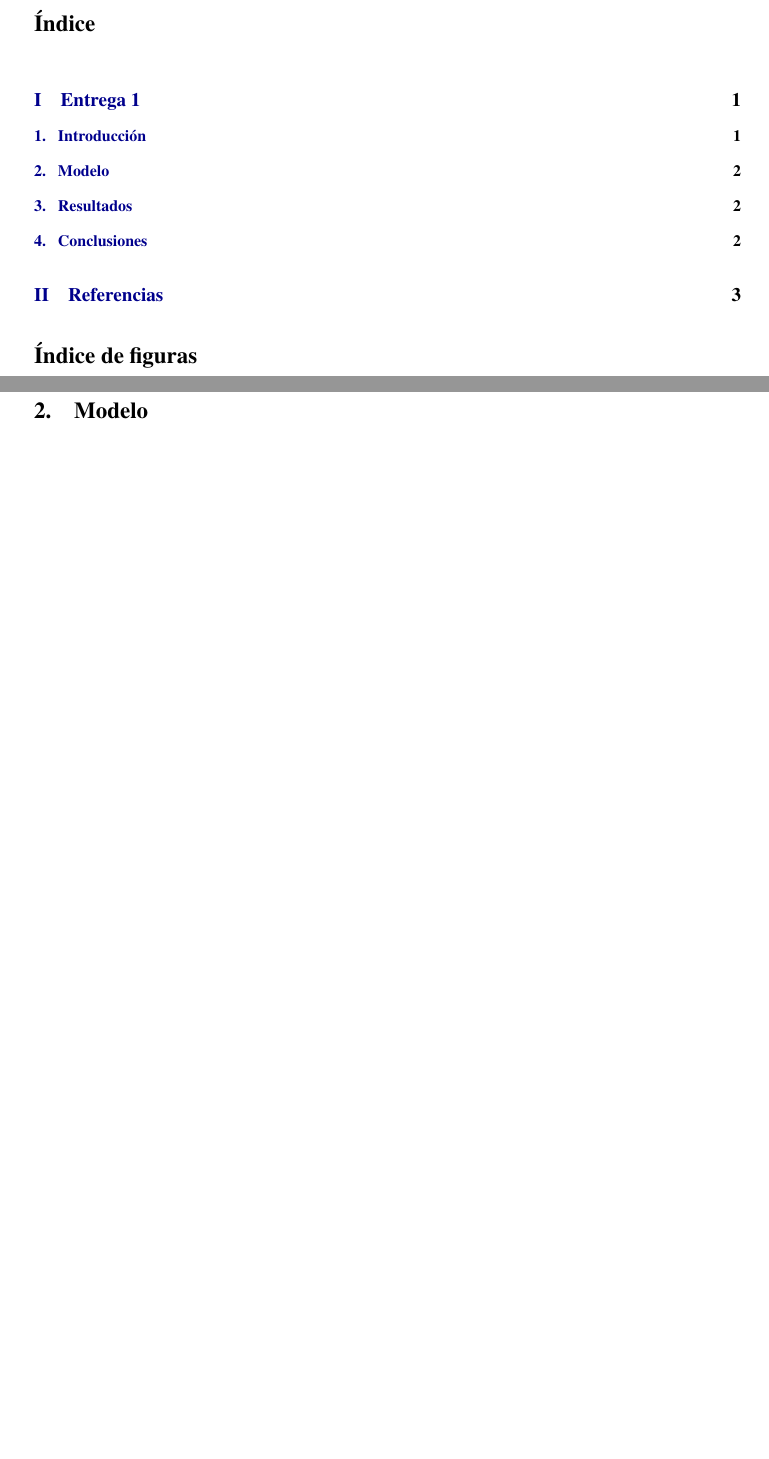
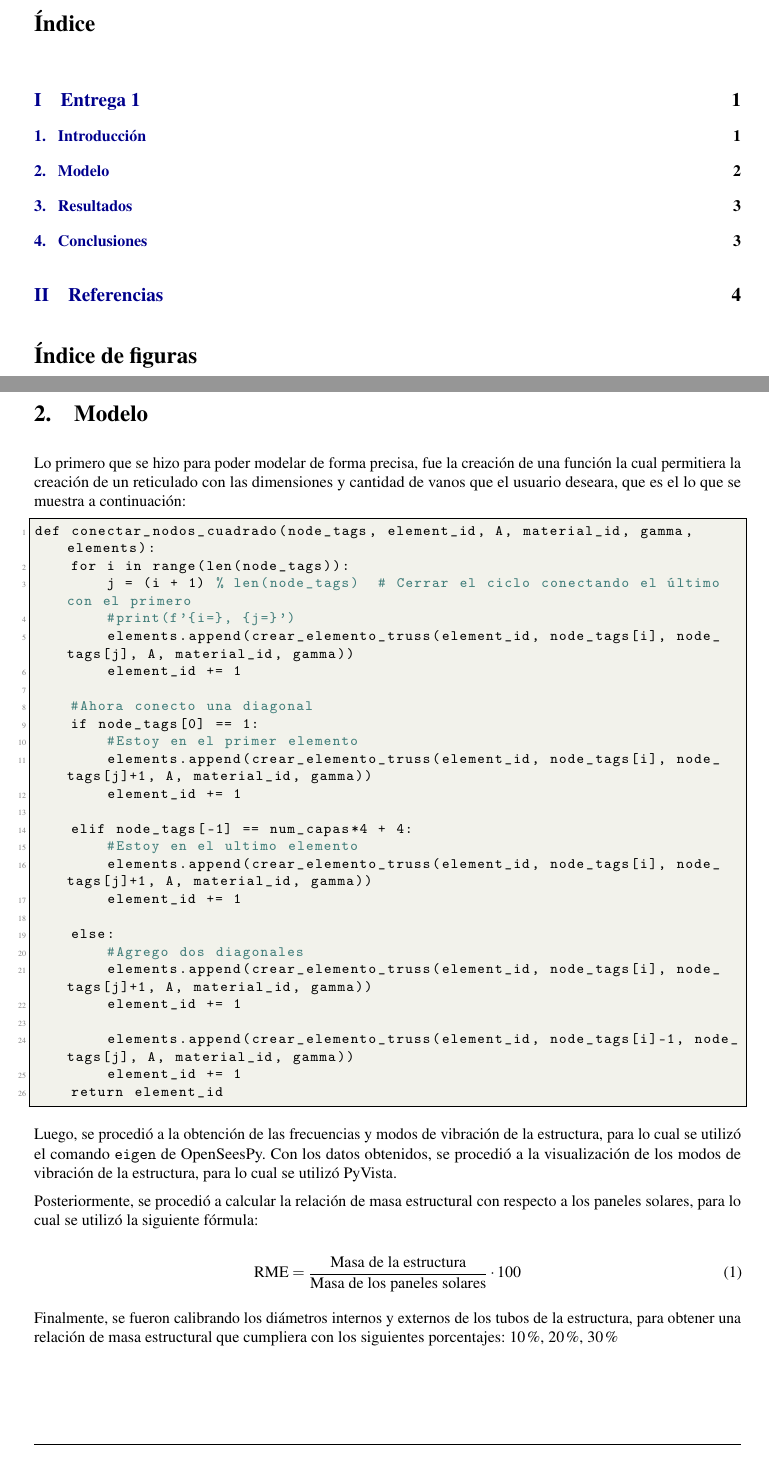
Before and after one commit to LukasWolff2002/An-lisis-Reticulado-Espacial, a LaTeX document (INFORME/informe.tex, which reads INFORME/entrega1.tex): two parts of pages 3 and 5 of 6 before the commit and two parts of pages 3 and 5 of 7 after it, joined at a grey line, cut so that both start at the same text, the shorter picture padded with empty space. Compiled offline with pdfLaTeX.

Commit message:
avance del modelo

```diff
--- a/INFORME/entrega1.tex
+++ b/INFORME/entrega1.tex
@@ -9,6 +9,46 @@ En este informe se estudiarán varias relaciones de masa estructural para obtene
 Para cumplir con este objetivo, se emplearán la librería OpenSeesPy para el análisis estructural y la identificación de las frecuencias y modos de vibración de la estructura, y PyVista para la visualización de los datos obtenidos.
 \newpage
 \section{Modelo}
+Lo primero que se hizo para poder modelar de forma precisa, fue la creación de una función la cual permitiera la creación de un reticulado con las dimensiones y cantidad de vanos que el usuario deseara, que es el lo que se muestra a continuación:
+
+\begin{lstlisting}
+def conectar_nodos_cuadrado(node_tags, element_id, A, material_id, gamma, elements):
+    for i in range(len(node_tags)):
+        j = (i + 1) % len(node_tags)  # Cerrar el ciclo conectando el último con el primero
+        #print(f'{i=}, {j=}')
+        elements.append(crear_elemento_truss(element_id, node_tags[i], node_tags[j], A, material_id, gamma))
+        element_id += 1
+
+    #Ahora conecto una diagonal
+    if node_tags[0] == 1:
+        #Estoy en el primer elemento
+        elements.append(crear_elemento_truss(element_id, node_tags[i], node_tags[j]+1, A, material_id, gamma))
+        element_id += 1
+
+    elif node_tags[-1] == num_capas*4 + 4:
+        #Estoy en el ultimo elemento
+        elements.append(crear_elemento_truss(element_id, node_tags[i], node_tags[j]+1, A, material_id, gamma))
+        element_id += 1
+
+    else:
+        #Agrego dos diagonales
+        elements.append(crear_elemento_truss(element_id, node_tags[i], node_tags[j]+1, A, material_id, gamma))
+        element_id += 1
+
+        elements.append(crear_elemento_truss(element_id, node_tags[i]-1, node_tags[j], A, material_id, gamma))
+        element_id += 1
+    return element_id
+\end{lstlisting}
+
+Luego, se procedió a la obtención de las frecuencias y modos de vibración de la estructura, para lo cual se utilizó el comando \texttt{eigen} de OpenSeesPy. Con los datos obtenidos, se procedió a la visualización de los modos de vibración de la estructura, para lo cual se utilizó PyVista.
+
+Posteriormente, se procedió a calcular la relación de masa estructural con respecto a los paneles solares, para lo cual se utilizó la siguiente fórmula:
+
+\begin{equation}
+    \text{RME} = \frac{\text{Masa de la estructura}}{\text{Masa de los paneles solares}} \cdot 100
+\end{equation}
+
+Finalmente, se fueron calibrando los diámetros internos y externos de los tubos de la estructura, para obtener una relación de masa estructural que cumpliera con los siguientes porcentajes: 10\%, 20\%, 30\%
 
 
 \section{Resultados}
```
Also changed, not shown: INFORME/entrega1.tex (2 more changed lines).
